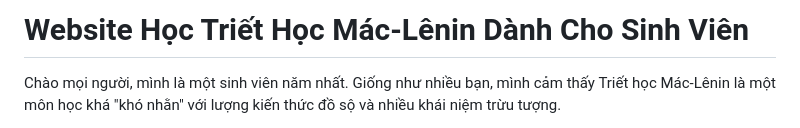
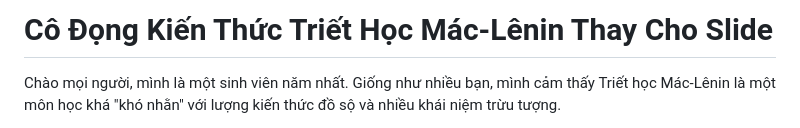
Before and after one commit to lnriax/Pilosophos-CT100216, a Markdown page: README.md, the part around the change. Rendered like a GitHub page.

```diff
--- a/README.md
+++ b/README.md
@@ -1,4 +1,4 @@
-# Website Học Triết Học Mác-Lênin Dành Cho Sinh Viên
+# Cô Đọng Kiến Thức Triết Học Mác-Lênin Thay Cho Slide
 
 Chào mọi người, mình là một sinh viên năm nhất. Giống như nhiều bạn, mình cảm thấy Triết học Mác-Lênin là một môn học khá "khó nhằn" với lượng kiến thức đồ sộ và nhiều khái niệm trừu tượng.
 
```
